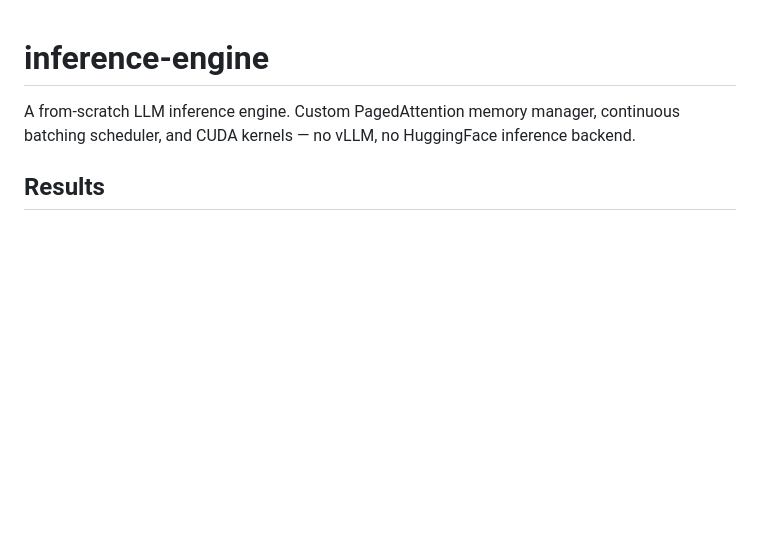
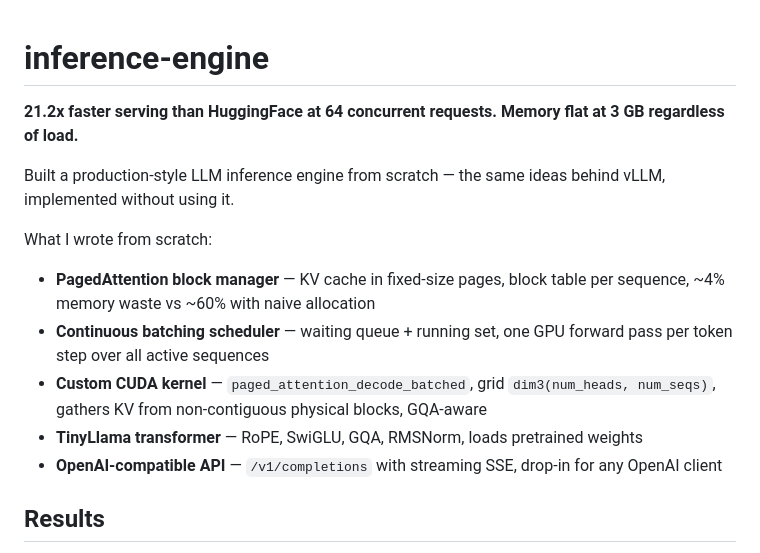
Before and after one commit to Sreechandh22/inference-engine, a Markdown page: README.md, the part around the change. Rendered like a GitHub page; blank space fills up the shorter version.

Commit message:
Restructure README top — headline number + from scratch list

```diff
--- a/README.md
+++ b/README.md
@@ -1,6 +1,15 @@
 # inference-engine
 
-A from-scratch LLM inference engine. Custom PagedAttention memory manager, continuous batching scheduler, and CUDA kernels — no vLLM, no HuggingFace inference backend.
+**21.2x faster serving than HuggingFace at 64 concurrent requests. Memory flat at 3 GB regardless of load.**
+
+Built a production-style LLM inference engine from scratch — the same ideas behind vLLM, implemented without using it.
+
+What I wrote from scratch:
+- **PagedAttention block manager** — KV cache in fixed-size pages, block table per sequence, ~4% memory waste vs ~60% with naive allocation
+- **Continuous batching scheduler** — waiting queue + running set, one GPU forward pass per token step over all active sequences
+- **Custom CUDA kernel** — `paged_attention_decode_batched`, grid `dim3(num_heads, num_seqs)`, gathers KV from non-contiguous physical blocks, GQA-aware
+- **TinyLlama transformer** — RoPE, SwiGLU, GQA, RMSNorm, loads pretrained weights
+- **OpenAI-compatible API** — `/v1/completions` with streaming SSE, drop-in for any OpenAI client
 
 ## Results
 
```
